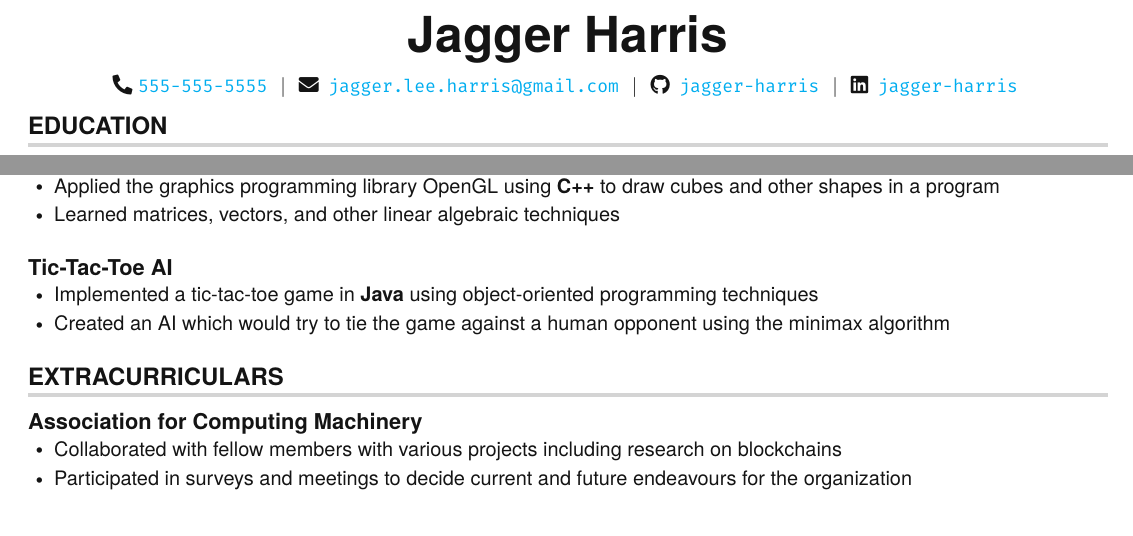
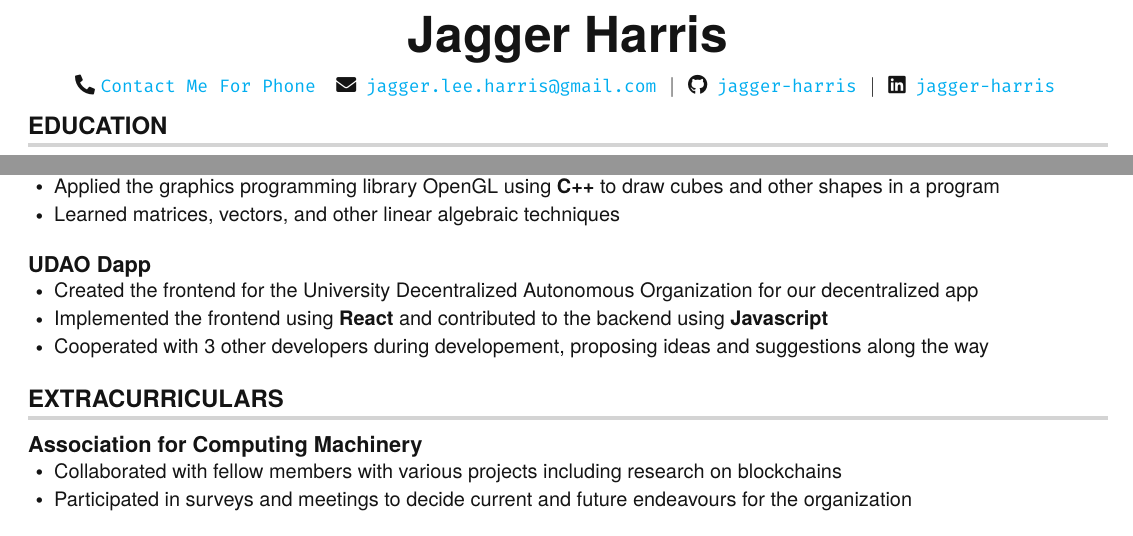
Before and after one commit to jagger-harris/resume, a LaTeX CV (resume.tex): two parts of the page, joined at a grey line, cut so that both start at the same text. Compiled offline with pdfLaTeX.

Commit message:
Added UDAO Dapp and relocated work experience

```diff
--- a/resume.tex
+++ b/resume.tex
@@ -152,8 +152,8 @@
 % Heading %
 \begin{center}
 	\textbf{\Huge Jagger Harris} \\ \vspace{5pt}
-	\small \faPhone* \texttt{\href{tel:+1555-555-5555}{555-555-5555}} \hspace{1pt} $|$
-  %\small \faPhone* \texttt{555-555-5555} \hspace{1pt} $|$
+	% \small \faPhone* \texttt{\href{tel:+1555-555-5555}{555-555-5555}} \hspace{1pt} $|$
+  \small \faPhone* \texttt{\href{tel:+1555-555-5555}{Contact Me For Phone}} \hspace{1pt}
 	\hspace{1pt} \faEnvelope \hspace{2pt} \texttt{\href{mailto:jagger.lee.harris@gmail.com}{jagger.lee.harris@gmail.com}} \hspace{1pt} $|$
 	\hspace{1pt} \faGithub \hspace{2pt} \texttt{\href{https://github.com/jagger-harris}{jagger-harris}} \hspace{1pt} $|$
 	\hspace{1pt} \faLinkedin \hspace{2pt} \texttt{\href{https://www.linkedin.com/in/jagger-harris/}{jagger-harris}} \hspace{1pt}
@@ -237,10 +222,12 @@
 
 \resumeSubHeadingListStart
 \resumeProjectHeading
-{\textbf{Tic-Tac-Toe AI}} {Sept. 2019 -- Mar. 2021}
+{\textbf{UDAO Dapp}} {Sept. 2019 -- Mar. 2021}
 \resumeItemListStart
-\resumeItem{Implemented a tic-tac-toe game in \textbf{Java} using object-oriented programming techniques}
-\resumeItem{Created an AI which would try to tie the game against a human opponent using the minimax algorithm}
+\resumeItem{Created the frontend for the University Decentralized Autonomous Organization for our decentralized app}
+\resumeItem{Implemented the frontend using \textbf{React} and contributed to the backend using \textbf{Javascript}}
+\resumeItem{Cooperated with 3 other developers during developement, proposing ideas and suggestions along the way}
+
 \resumeItemListEnd
 \resumeSubHeadingListEnd
 
@@ -267 +267,3 @@
+\resumeSubHeadingListEnd
+
 \end{document}
```
Also changed, not shown: resume.pdf, resume.tex (42 more changed lines).
